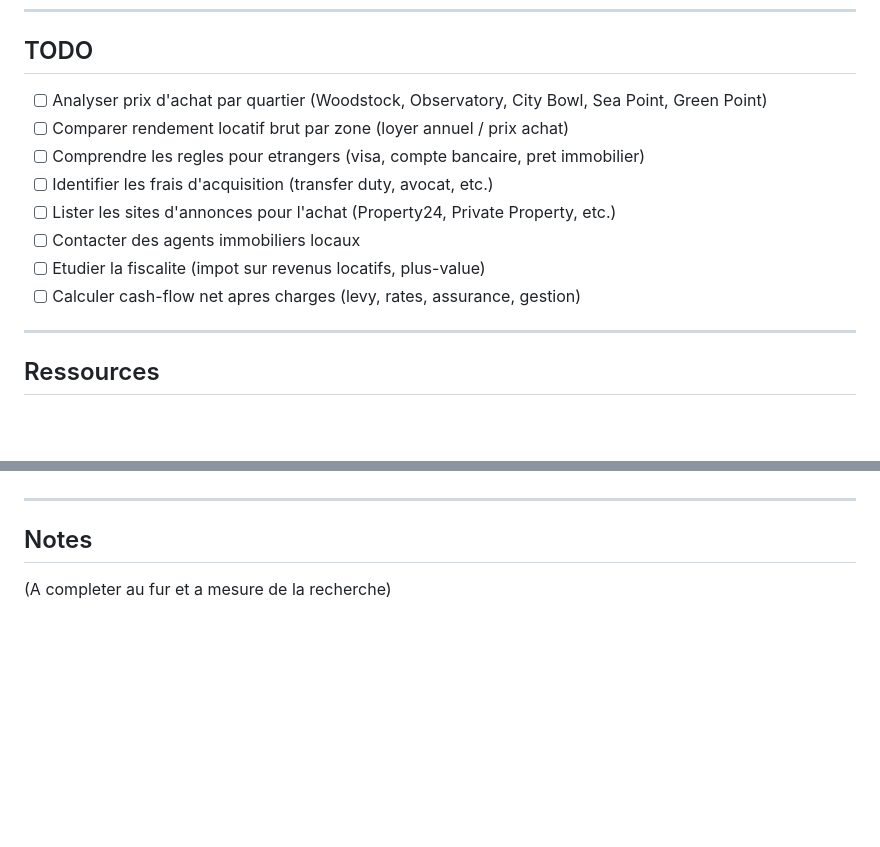
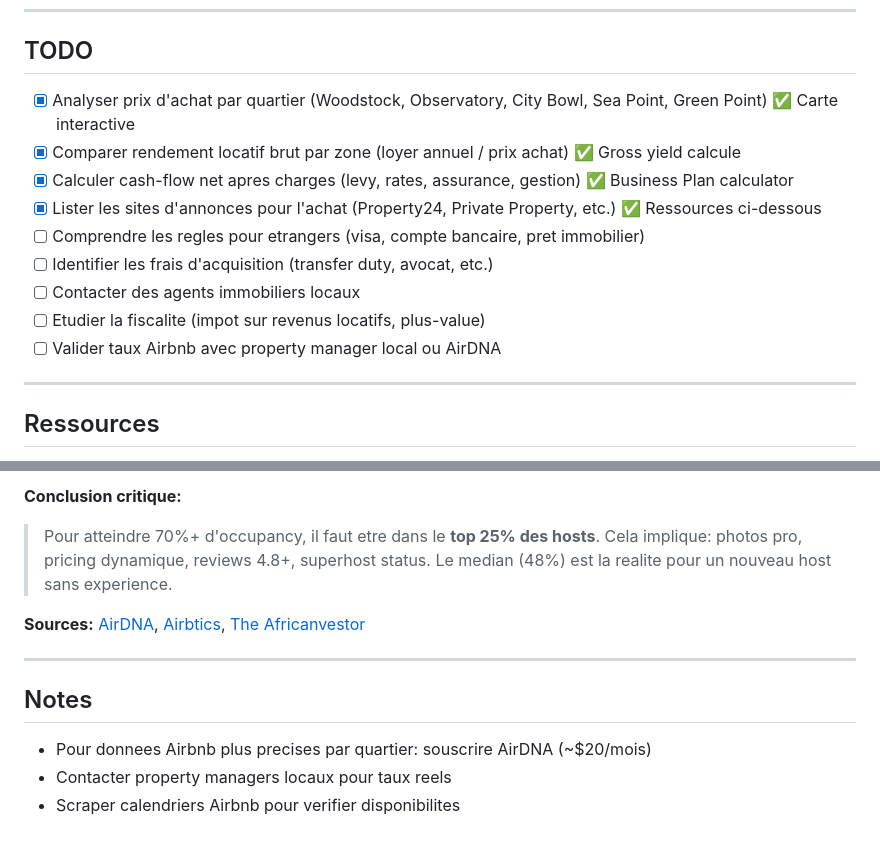
Before and after one commit to AlexyBouvet/immobilier-capetown, a Markdown page: status.md, 2 parts joined by grey strips. GitHub-like rendering; blank space fills up the shorter version.

Commit message:
Update status.md with Airbnb occupancy corrections and BP tool

```diff
--- a/status.md
+++ b/status.md
@@ -23,14 +23,15 @@ Etude de marche pour l'achat d'un appartement a Cape Town en vue d'un investisse
 
 ## TODO
 
-- [ ] Analyser prix d'achat par quartier (Woodstock, Observatory, City Bowl, Sea Point, Green Point)
-- [ ] Comparer rendement locatif brut par zone (loyer annuel / prix achat)
+- [x] Analyser prix d'achat par quartier (Woodstock, Observatory, City Bowl, Sea Point, Green Point) ✅ Carte interactive
+- [x] Comparer rendement locatif brut par zone (loyer annuel / prix achat) ✅ Gross yield calcule
+- [x] Calculer cash-flow net apres charges (levy, rates, assurance, gestion) ✅ Business Plan calculator
+- [x] Lister les sites d'annonces pour l'achat (Property24, Private Property, etc.) ✅ Ressources ci-dessous
 - [ ] Comprendre les regles pour etrangers (visa, compte bancaire, pret immobilier)
 - [ ] Identifier les frais d'acquisition (transfer duty, avocat, etc.)
-- [ ] Lister les sites d'annonces pour l'achat (Property24, Private Property, etc.)
 - [ ] Contacter des agents immobiliers locaux
 - [ ] Etudier la fiscalite (impot sur revenus locatifs, plus-value)
-- [ ] Calculer cash-flow net apres charges (levy, rates, assurance, gestion)
+- [ ] Valider taux Airbnb avec property manager local ou AirDNA
 
 ---
 
@@ -120,5 +187,14 @@ Studios disponibles, beaucoup d'immeubles en bord de mer.
+**Conclusion critique:**
+> Pour atteindre 70%+ d'occupancy, il faut etre dans le **top 25% des hosts**.
+> Cela implique: photos pro, pricing dynamique, reviews 4.8+, superhost status.
+> Le median (48%) est la realite pour un nouveau host sans experience.
+
+**Sources:** [AirDNA](https://www.airdna.co/vacation-rental-data/app/za/western-cape/cape-town/overview), [Airbtics](https://airbtics.com/annual-airbnb-revenue-in-cape-town-south-africa/), [The Africanvestor](https://theafricanvestor.com/blogs/news/cape-town-airbnb-investment-still)
+
 ---
 
 ## Notes
 
-(A completer au fur et a mesure de la recherche)
+- Pour donnees Airbnb plus precises par quartier: souscrire AirDNA (~$20/mois)
+- Contacter property managers locaux pour taux reels
+- Scraper calendriers Airbnb pour verifier disponibilites
```
Also changed, not shown: other parts of status.md (+66 -0 lines).
